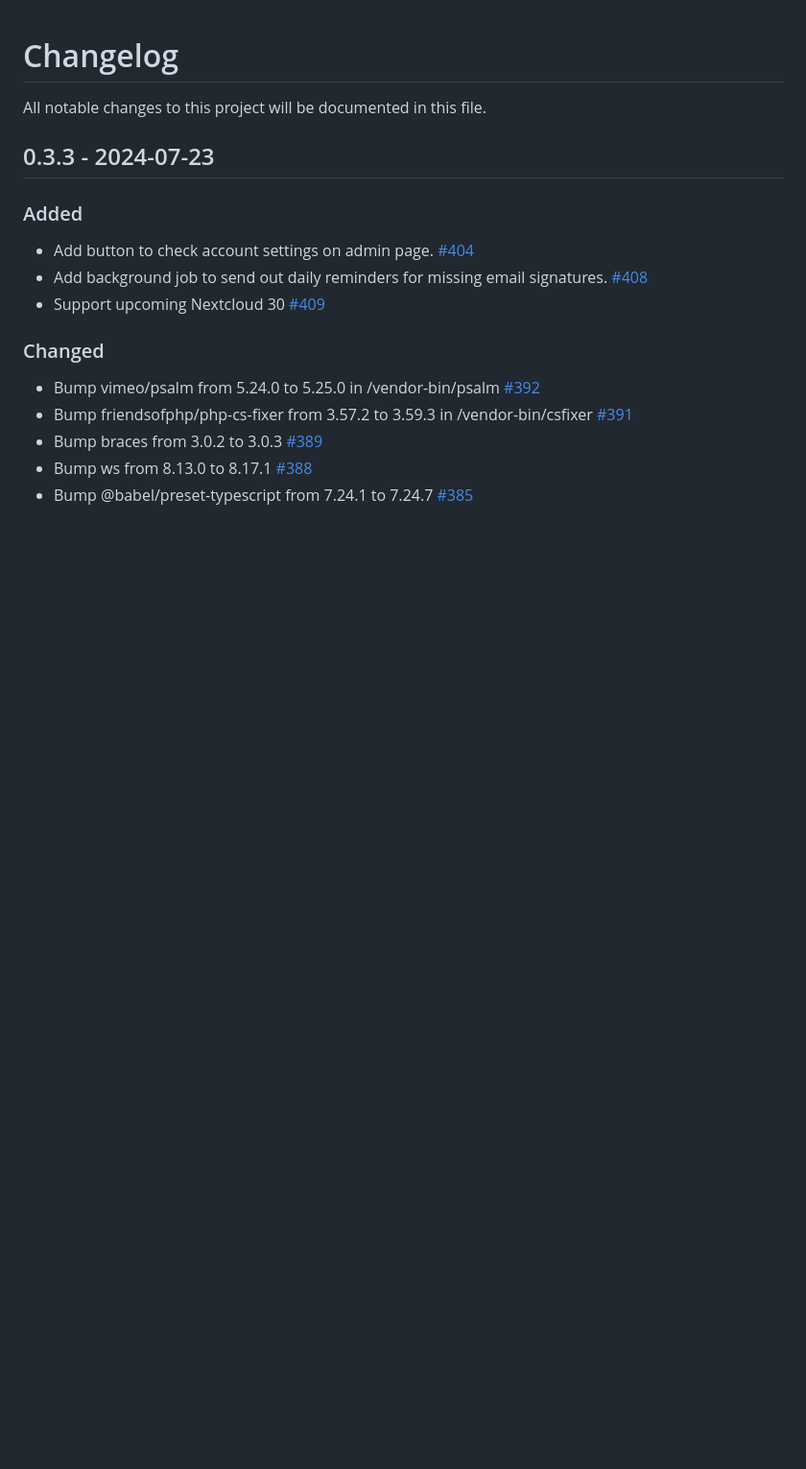
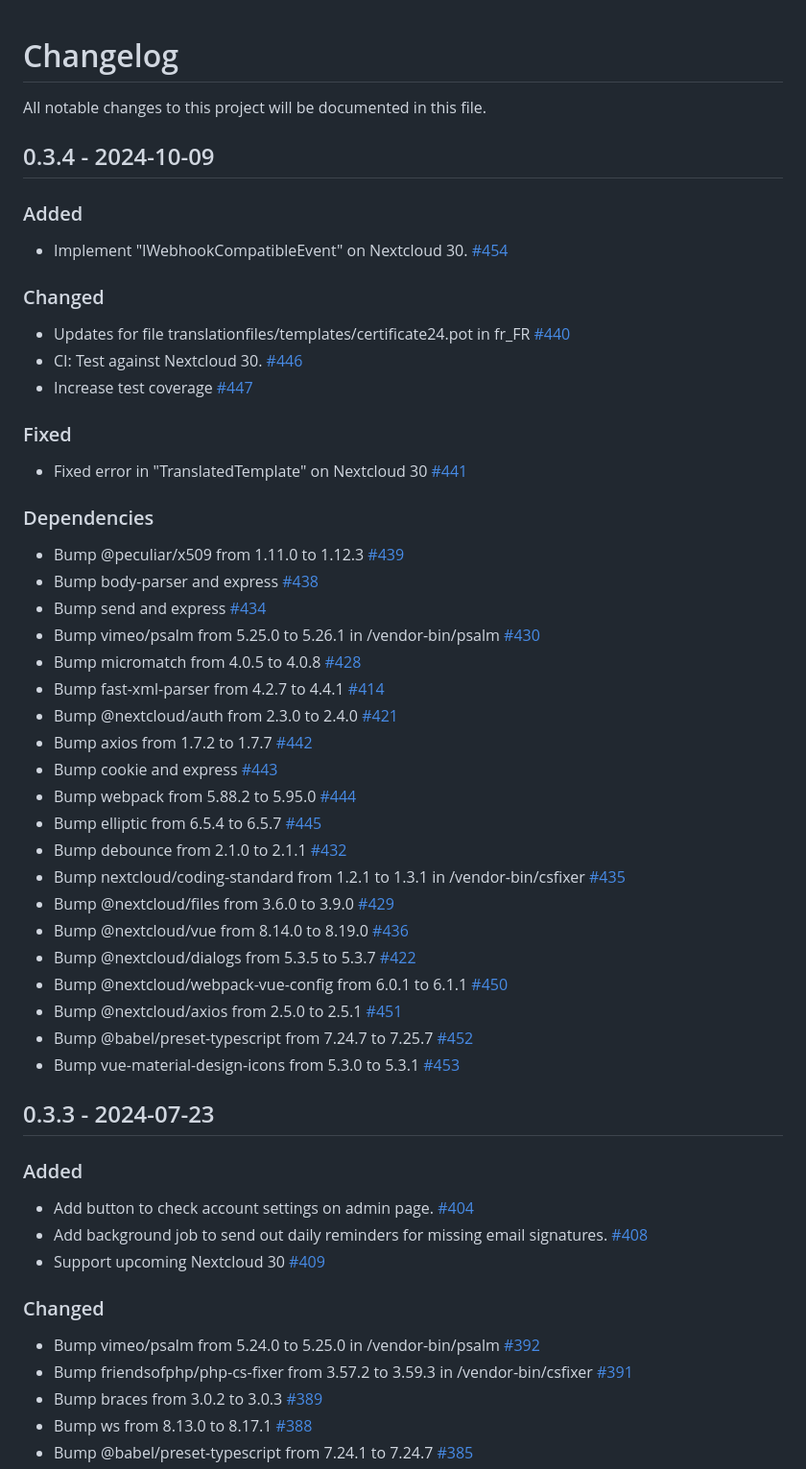
Before and after one commit to strukturag/nextcloud-certificate24, a Markdown page: CHANGELOG.md, the part around the change. Shown at 96% size. Rendered like a GitHub page; blank space fills up the shorter version.

Commit message:
Update changelog for 0.3.4

```diff
--- a/CHANGELOG.md
+++ b/CHANGELOG.md
@@ -1,6 +1,67 @@
 # Changelog
 
 All notable changes to this project will be documented in this file.
+
+## 0.3.4 - 2024-10-09
+
+### Added
+- Implement "IWebhookCompatibleEvent" on Nextcloud 30.
+  [#454](https://github.com/strukturag/nextcloud-certificate24/pull/454)
+
+### Changed
+- Updates for file translationfiles/templates/certificate24.pot in fr_FR
+  [#440](https://github.com/strukturag/nextcloud-certificate24/pull/440)
+- CI: Test against Nextcloud 30.
+  [#446](https://github.com/strukturag/nextcloud-certificate24/pull/446)
+- Increase test coverage
+  [#447](https://github.com/strukturag/nextcloud-certificate24/pull/447)
+
+### Fixed
+- Fixed error in "TranslatedTemplate" on Nextcloud 30
+  [#441](https://github.com/strukturag/nextcloud-certificate24/issues/441)
+
+### Dependencies
+- Bump @peculiar/x509 from 1.11.0 to 1.12.3
+  [#439](https://github.com/strukturag/nextcloud-certificate24/pull/439)
+- Bump body-parser and express
+  [#438](https://github.com/strukturag/nextcloud-certificate24/pull/438)
+- Bump send and express
+  [#434](https://github.com/strukturag/nextcloud-certificate24/pull/434)
+- Bump vimeo/psalm from 5.25.0 to 5.26.1 in /vendor-bin/psalm
+  [#430](https://github.com/strukturag/nextcloud-certificate24/pull/430)
+- Bump micromatch from 4.0.5 to 4.0.8
+  [#428](https://github.com/strukturag/nextcloud-certificate24/pull/428)
+- Bump fast-xml-parser from 4.2.7 to 4.4.1
+  [#414](https://github.com/strukturag/nextcloud-certificate24/pull/414)
+- Bump @nextcloud/auth from 2.3.0 to 2.4.0
+  [#421](https://github.com/strukturag/nextcloud-certificate24/pull/421)
+- Bump axios from 1.7.2 to 1.7.7
+  [#442](https://github.com/strukturag/nextcloud-certificate24/pull/442)
+- Bump cookie and express
+  [#443](https://github.com/strukturag/nextcloud-certificate24/pull/443)
+- Bump webpack from 5.88.2 to 5.95.0
+  [#444](https://github.com/strukturag/nextcloud-certificate24/pull/444)
+- Bump elliptic from 6.5.4 to 6.5.7
+  [#445](https://github.com/strukturag/nextcloud-certificate24/pull/445)
+- Bump debounce from 2.1.0 to 2.1.1
+  [#432](https://github.com/strukturag/nextcloud-certificate24/pull/432)
+- Bump nextcloud/coding-standard from 1.2.1 to 1.3.1 in /vendor-bin/csfixer
+  [#435](https://github.com/strukturag/nextcloud-certificate24/pull/435)
+- Bump @nextcloud/files from 3.6.0 to 3.9.0
+  [#429](https://github.com/strukturag/nextcloud-certificate24/pull/429)
+- Bump @nextcloud/vue from 8.14.0 to 8.19.0
+  [#436](https://github.com/strukturag/nextcloud-certificate24/pull/436)
+- Bump @nextcloud/dialogs from 5.3.5 to 5.3.7
+  [#422](https://github.com/strukturag/nextcloud-certificate24/pull/422)
+- Bump @nextcloud/webpack-vue-config from 6.0.1 to 6.1.1
+  [#450](https://github.com/strukturag/nextcloud-certificate24/pull/450)
+- Bump @nextcloud/axios from 2.5.0 to 2.5.1
+  [#451](https://github.com/strukturag/nextcloud-certificate24/pull/451)
+- Bump @babel/preset-typescript from 7.24.7 to 7.25.7
+  [#452](https://github.com/strukturag/nextcloud-certificate24/pull/452)
+- Bump vue-material-design-icons from 5.3.0 to 5.3.1
+  [#453](https://github.com/strukturag/nextcloud-certificate24/pull/453)
+
 
 ## 0.3.3 - 2024-07-23
 
```
